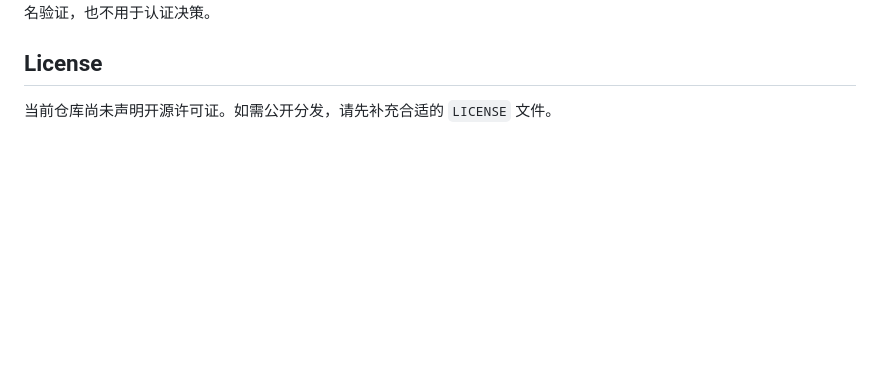
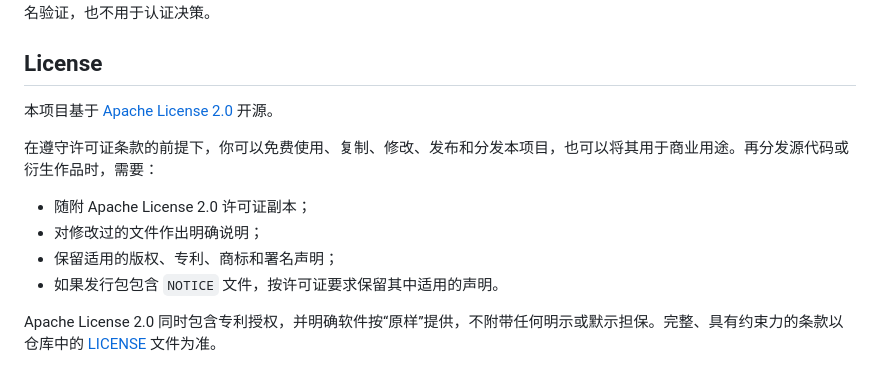
Before and after one commit to threebluebird/developer-toolbox, a Markdown page: README.md, the part around the change. Drawn GitHub-style; blank space fills up the shorter version.

Commit message:
更新readme

```diff
--- a/README.md
+++ b/README.md
@@ -371,4 +371,13 @@ V0.5 已完成 Tool Framework、统一编辑器、数据与网络工具、开发
 
 ## License
 
-当前仓库尚未声明开源许可证。如需公开分发，请先补充合适的 `LICENSE` 文件。
+本项目基于 [Apache License 2.0](LICENSE) 开源。
+
+在遵守许可证条款的前提下，你可以免费使用、复制、修改、发布和分发本项目，也可以将其用于商业用途。再分发源代码或衍生作品时，需要：
+
+- 随附 Apache License 2.0 许可证副本；
+- 对修改过的文件作出明确说明；
+- 保留适用的版权、专利、商标和署名声明；
+- 如果发行包包含 `NOTICE` 文件，按许可证要求保留其中适用的声明。
+
+Apache License 2.0 同时包含专利授权，并明确软件按“原样”提供，不附带任何明示或默示担保。完整、具有约束力的条款以仓库中的 [LICENSE](LICENSE) 文件为准。
```
